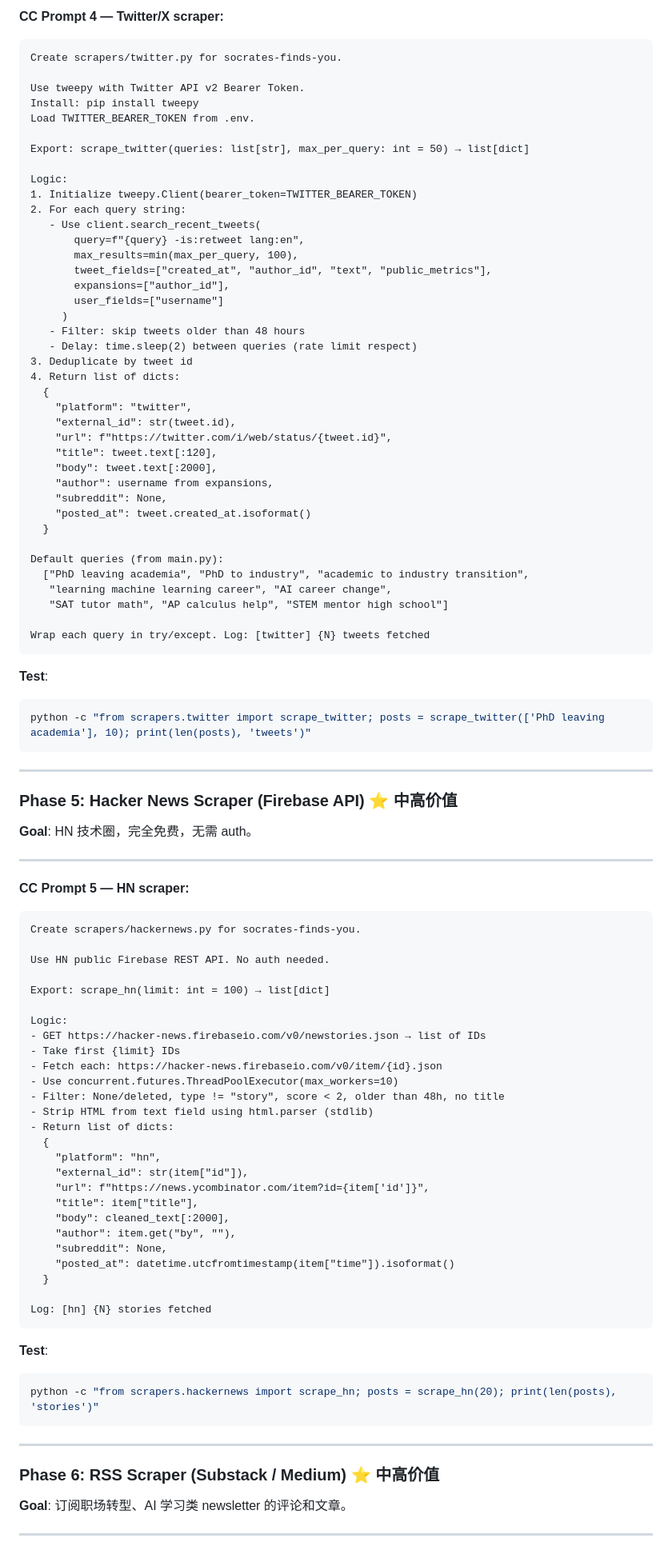
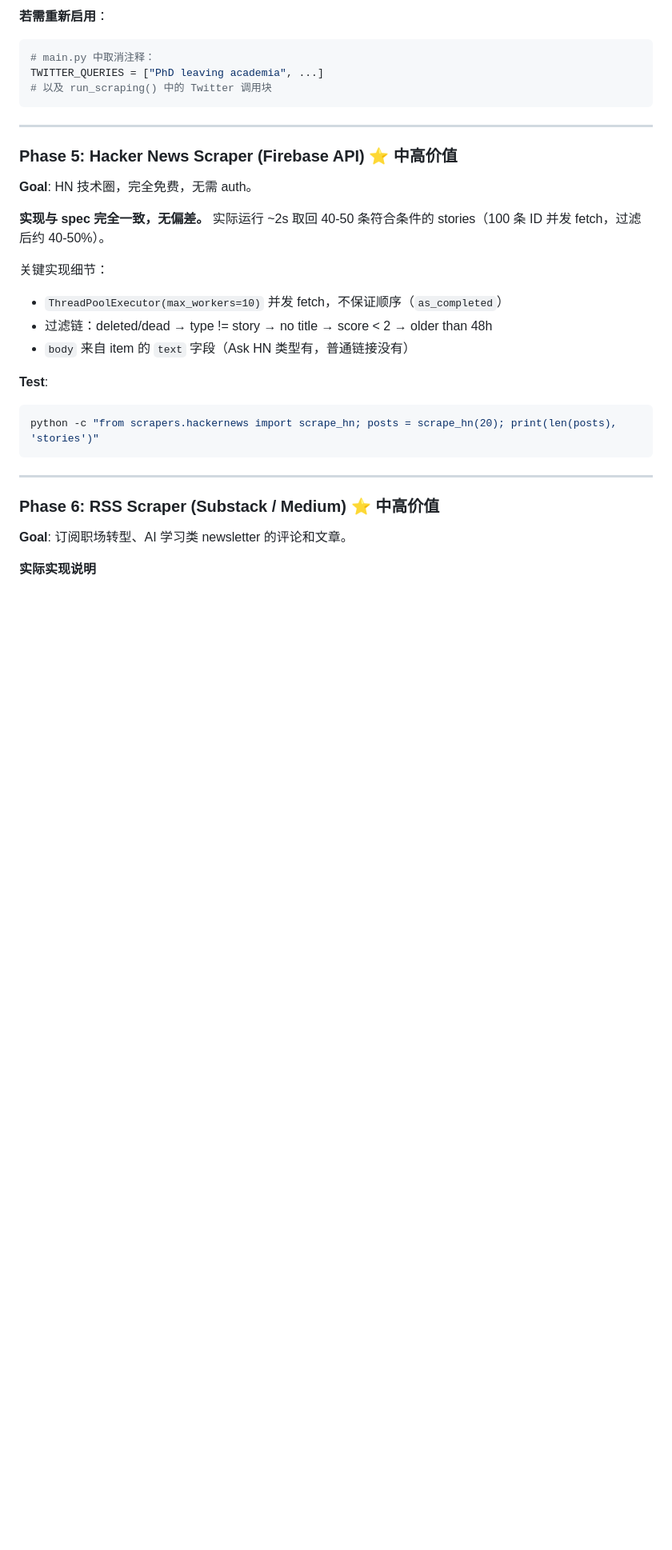
Before and after one commit to dongzhang84/socrates-finds-you, a Markdown page: docs/implementation-guide.md, the part around one of its changes. Shown at 80% size. Rendered like a GitHub page; blank space fills up the shorter version.

````diff
--- a/docs/implementation-guide.md
+++ b/docs/implementation-guide.md
@@ -454,51 +463,9 @@ python -c "from scrapers.blind import scrape_blind; posts = scrape_blind(3); pri
 
-**CC Prompt 4 — Twitter/X scraper:**
-
-```
-Create scrapers/twitter.py for socrates-finds-you.
-
-Use tweepy with Twitter API v2 Bearer Token.
-Install: pip install tweepy
-Load TWITTER_BEARER_TOKEN from .env.
-
-Export: scrape_twitter(queries: list[str], max_per_query: int = 50) → list[dict]
-
-Logic:
-1. Initialize tweepy.Client(bearer_token=TWITTER_BEARER_TOKEN)
-2. For each query string:
-   - Use client.search_recent_tweets(
-       query=f"{query} -is:retweet lang:en",
-       max_results=min(max_per_query, 100),
-       tweet_fields=["created_at", "author_id", "text", "public_metrics"],
-       expansions=["author_id"],
-       user_fields=["username"]
-     )
-   - Filter: skip tweets older than 48 hours
-   - Delay: time.sleep(2) between queries (rate limit respect)
-3. Deduplicate by tweet id
-4. Return list of dicts:
-  {
-    "platform": "twitter",
-    "external_id": str(tweet.id),
-    "url": f"https://twitter.com/i/web/status/{tweet.id}",
-    "title": tweet.text[:120],
-    "body": tweet.text[:2000],
-    "author": username from expansions,
-    "subreddit": None,
-    "posted_at": tweet.created_at.isoformat()
-  }
-
-Default queries (from main.py):
-  ["PhD leaving academia", "PhD to industry", "academic to industry transition",
-   "learning machine learning career", "AI career change",
-   "SAT tutor math", "AP calculus help", "STEM mentor high school"]
-
-Wrap each query in try/except. Log: [twitter] {N} tweets fetched
-```
-
-**Test**:
-```bash
-python -c "from scrapers.twitter import scrape_twitter; posts = scrape_twitter(['PhD leaving academia'], 10); print(len(posts), 'tweets')"
+**若需重新启用**：
+```python
+# main.py 中取消注释：
+TWITTER_QUERIES = ["PhD leaving academia", ...]
+# 以及 run_scraping() 中的 Twitter 调用块
 ```
 
 ---
@@ -507,38 +474,12 @@ python -c "from scrapers.twitter import scrape_twitter; posts = scrape_twitter([
 
 **Goal**: HN 技术圈，完全免费，无需 auth。
 
----
+**实现与 spec 完全一致，无偏差。** 实际运行 ~2s 取回 40-50 条符合条件的 stories（100 条 ID 并发 fetch，过滤后约 40-50%）。
 
-**CC Prompt 5 — HN scraper:**
-
-```
-Create scrapers/hackernews.py for socrates-finds-you.
-
-Use HN public Firebase REST API. No auth needed.
-
-Export: scrape_hn(limit: int = 100) → list[dict]
-
-Logic:
-- GET https://hacker-news.firebaseio.com/v0/newstories.json → list of IDs
-- Take first {limit} IDs
-- Fetch each: https://hacker-news.firebaseio.com/v0/item/{id}.json
-- Use concurrent.futures.ThreadPoolExecutor(max_workers=10)
-- Filter: None/deleted, type != "story", score < 2, older than 48h, no title
-- Strip HTML from text field using html.parser (stdlib)
-- Return list of dicts:
-  {
-    "platform": "hn",
-    "external_id": str(item["id"]),
-    "url": f"https://news.ycombinator.com/item?id={item['id']}",
-    "title": item["title"],
-    "body": cleaned_text[:2000],
-    "author": item.get("by", ""),
-    "subreddit": None,
-    "posted_at": datetime.utcfromtimestamp(item["time"]).isoformat()
-  }
-
-Log: [hn] {N} stories fetched
-```
+关键实现细节：
+- `ThreadPoolExecutor(max_workers=10)` 并发 fetch，不保证顺序（`as_completed`）
+- 过滤链：deleted/dead → type != story → no title → score < 2 → older than 48h
+- `body` 来自 item 的 `text` 字段（Ask HN 类型有，普通链接没有）
 
 **Test**:
 ```bash
@@ -551,5 +492,5 @@ python -c "from scrapers.hackernews import scrape_hn; posts = scrape_hn(20); pri
 
 **Goal**: 订阅职场转型、AI 学习类 newsletter 的评论和文章。
 
----
+**实际实现说明**
 
````
Also changed, not shown: other parts of docs/implementation-guide.md (+167 -128 lines).
